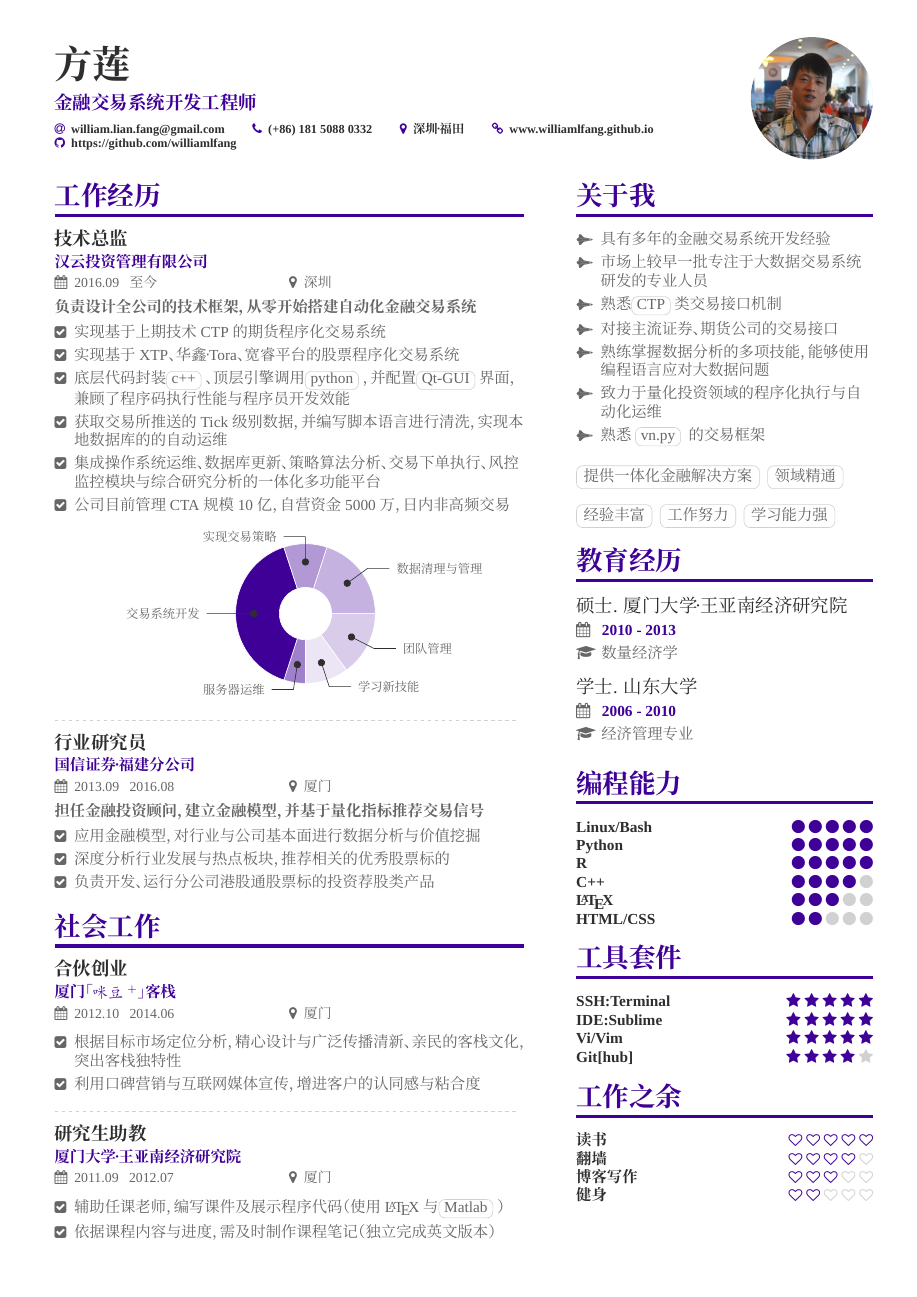
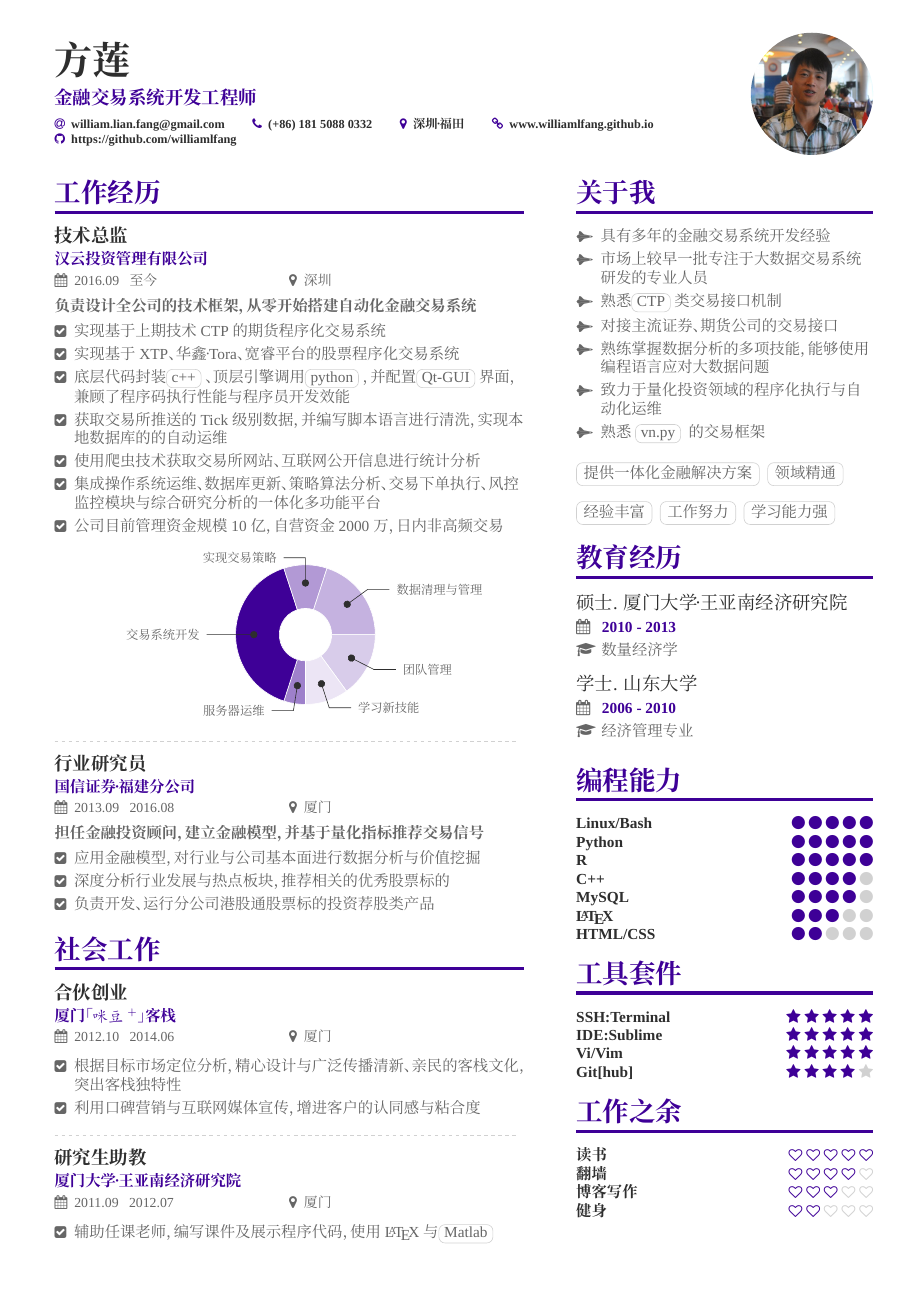
Before and after one commit to williamlfang/myresume, a LaTeX CV (william/方莲-简历.tex, which reads william/myresume-sidebar.tex): the whole page. Compiled offline with XeLaTeX; a missing font is replaced by an installed copy or a similar font.

Commit message:
增加 william 的简历

```diff
--- a/william/myresume-sidebar.tex
+++ b/william/myresume-sidebar.tex
@@ -44,6 +44,7 @@
 \cvskill{Python}{5}{\faCircle}
 \cvskill{R}{5}{\faCircle}
 \cvskill{C++}{4}{\faCircle}
+\cvskill{MySQL}{4}{\faCircle}
 \cvskill{\LaTeX}{3}{\faCircle}
 \cvskill{HTML/CSS}{2}{\faCircle}
 
--- a/william/方莲-简历.tex
+++ b/william/方莲-简历.tex
@@ -36,7 +36,7 @@
 
 
 % Change the page layout if you need to
-\geometry{left=1.25cm,right=9cm,marginparwidth=6.8cm,marginparsep=1.2cm,top=0.85cm,bottom=1.25cm}
+\geometry{left=1.25cm,right=9cm,marginparwidth=6.8cm,marginparsep=1.2cm,top=0.75cm,bottom=1.25cm}
 
 % Change the font if you want to.
 
@@ -157,8 +157,9 @@
     \item 实现基于XTP、华鑫·Tora、宽睿平台的股票程序化交易系统
     \item 底层代码封装\cvtagsmall{c++}、顶层引擎调用\cvtagsmall{python}，并配置\cvtagsmall{Qt-GUI}界面，兼顾了程序码执行性能与程序员开发效能
     \item 获取交易所推送的Tick级别数据，并编写脚本语言进行清洗，实现本地数据库的的自动运维
+    \item 使用爬虫技术获取交易所网站、互联网公开信息进行统计分析
     \item 集成操作系统运维、数据库更新、策略算法分析、交易下单执行、风控监控模块与综合研究分析的一体化多功能平台
-    \item 公司目前管理CTA规模10亿，自营资金5000万，日内非高频交易
+    \item 公司目前管理资金规模10亿，自营资金2000万，日内非高频交易
 \end{itemize}
 
 
@@ -215,8 +216,8 @@
 \cvevent{\textbf{研究生助教}}{厦门大学·王亚南经济研究院}{2011.09 ~ 2012.07}{厦门}
 \vspace{0.10cm}
 \begin{itemize}
-    \item 辅助任课老师，编写课件及展示程序代码（使用\LaTeX{}与\cvtagsmall{Matlab}）
-    \item 依据课程内容与进度，需及时制作课程笔记（独立完成英文版本）
+    \item 辅助任课老师，编写课件及展示程序代码，使用\LaTeX{}与\cvtagsmall{Matlab}
+    % \item 依据课程内容与进度，需及时制作课程笔记（独立完成英文版本）
 \end{itemize}
 
 %% If the NEXT page doesn't start with a \cvsection but you'd
```
Also changed, not shown: william/方莲-简历.pdf, 1 other file. Lines whose indentation alone changed are shown as unchanged.
